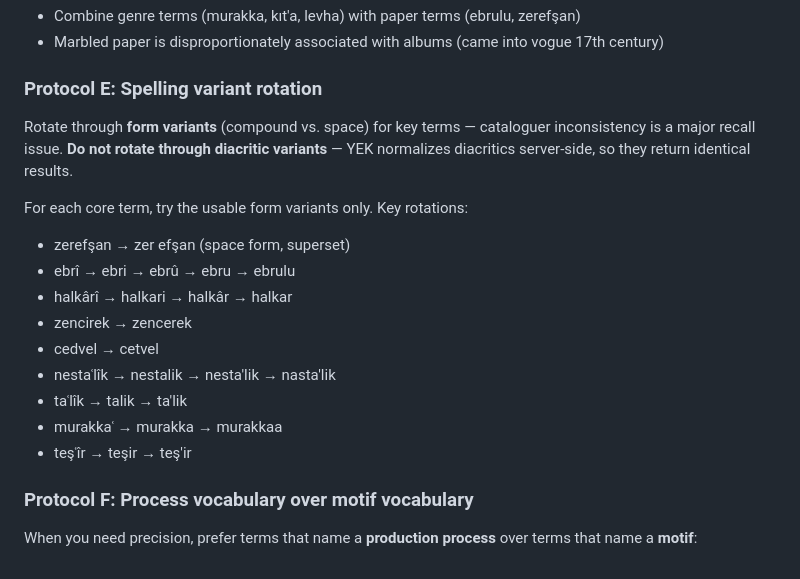
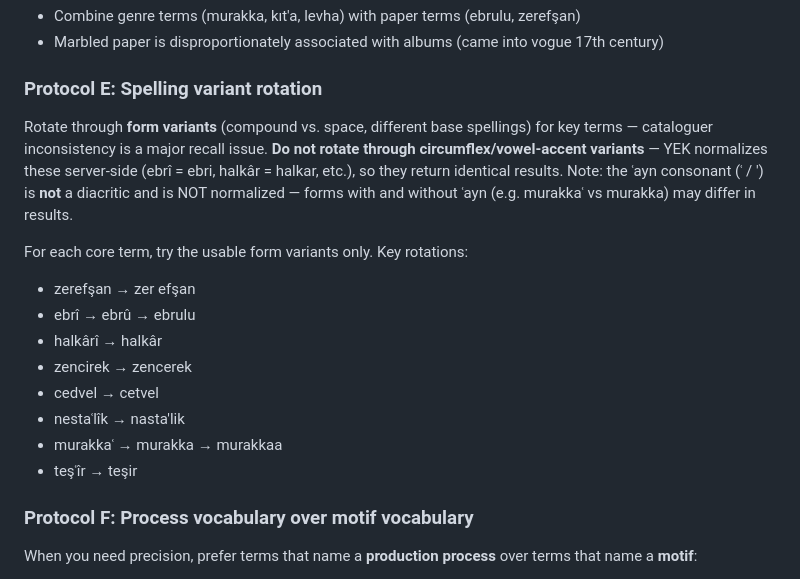
Before and after one commit to koenvdheide/Decorated-Manuscripts, a Markdown page: .claude/skills/yek-playbook.md, the part around the change. Rendered like a GitHub page.

Commit message:
Fixed protocol E still rotating through different diacritic spellings of terms

```diff
--- a/.claude/skills/yek-playbook.md
+++ b/.claude/skills/yek-playbook.md
@@ -216,19 +216,18 @@ Use script type and language fields as AND-filters to dramatically increase prec
 
 ### Protocol E: Spelling variant rotation
 
-Rotate through **form variants** (compound vs. space) for key terms — cataloguer inconsistency is a major recall issue. **Do not rotate through diacritic variants** — YEK normalizes diacritics server-side, so they return identical results.
+Rotate through **form variants** (compound vs. space, different base spellings) for key terms — cataloguer inconsistency is a major recall issue. **Do not rotate through circumflex/vowel-accent variants** — YEK normalizes these server-side (ebrî = ebri, halkâr = halkar, etc.), so they return identical results. Note: the ʿayn consonant (ʿ / ') is **not** a diacritic and is NOT normalized — forms with and without ʿayn (e.g. murakkaʿ vs murakka) may differ in results.
 
 For each core term, try the usable form variants only. Key rotations:
 
-- zerefşan → zer efşan (space form, superset)
-- ebrî → ebri → ebrû → ebru → ebrulu
-- halkârî → halkari → halkâr → halkar
+- zerefşan → zer efşan
+- ebrî → ebrû → ebrulu
+- halkârî → halkâr
 - zencirek → zencerek
 - cedvel → cetvel
-- nestaʿlîk → nestalik → nesta'lik → nasta'lik
-- taʿlîk → talik → ta'lik
+- nestaʿlîk → nasta'lik
 - murakkaʿ → murakka → murakkaa
-- teşʿîr → teşir → teş'ir
+- teşʿîr → teşir
 
 ### Protocol F: Process vocabulary over motif vocabulary
 
```
